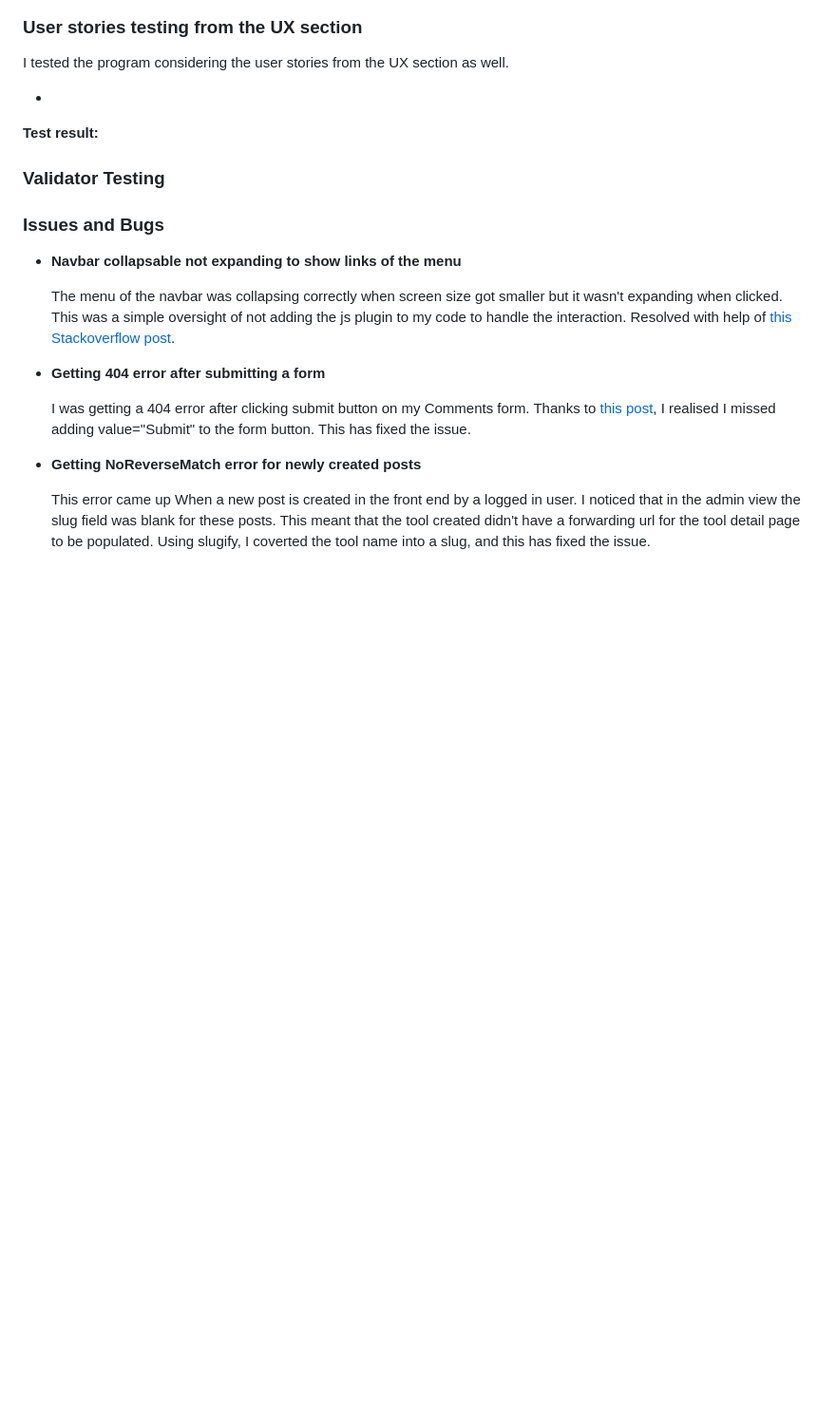
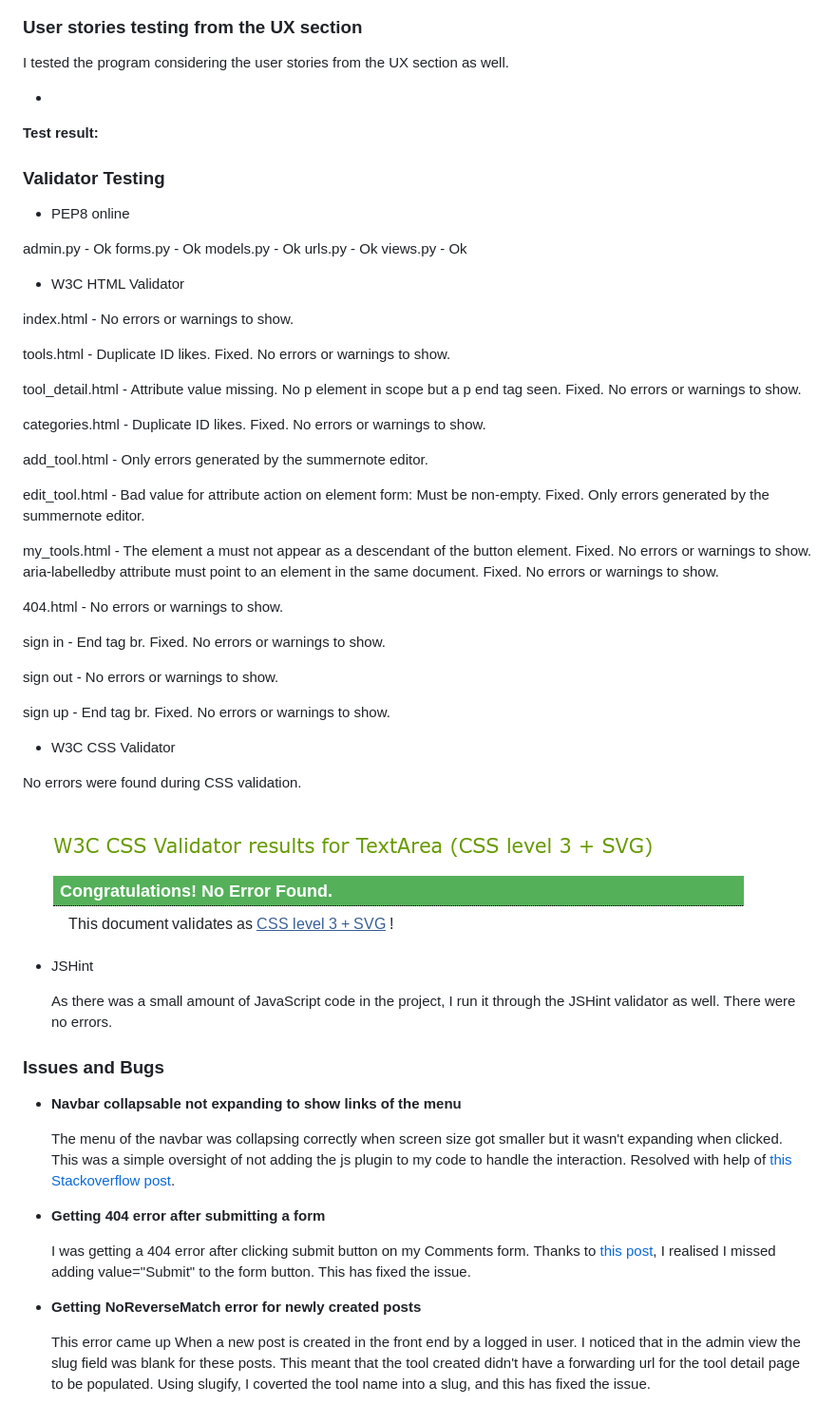
Before and after one commit to renatabiniek/moodbox, a Markdown page: README.md, the part around the change printed below. Shown: that part at 95% size. Rendered like a GitHub page; pictures changed too: docs/testing/css-validator.png (added); blank space fills up the shorter version.

```diff
--- a/README.md
+++ b/README.md
@@ -265,6 +284,50 @@ I tested the program considering the user stories from the UX section as well.
 
 ### Validator Testing
 
+* PEP8 online
+
+admin.py - Ok
+forms.py - Ok
+models.py - Ok
+urls.py - Ok
+views.py - Ok
+
+
+* W3C HTML Validator
+
+index.html - No errors or warnings to show.
+
+tools.html - Duplicate ID likes. Fixed. No errors or warnings to show.
+
+tool_detail.html -  Attribute value missing. No p element in scope but a p end tag seen. Fixed. No errors or warnings to show.
+
+categories.html - Duplicate ID likes. Fixed. No errors or warnings to show.
+
+add_tool.html - Only errors generated by the summernote editor.
+
+edit_tool.html - Bad value for attribute action on element form: Must be non-empty. Fixed. Only errors generated by the summernote editor.
+
+my_tools.html - The element a must not appear as a descendant of the button element. Fixed. No errors or warnings to show. aria-labelledby attribute must point to an element in the same document. Fixed. No errors or warnings to show.
+
+404.html - No errors or warnings to show.
+
+sign in - End tag br. Fixed. No errors or warnings to show.
+
+sign out - No errors or warnings to show.
+
+sign up - End tag br. Fixed. No errors or warnings to show.
+
+
+
+* W3C CSS Validator
+
+No errors were found during CSS validation.
+
+ ![CSS validation image](docs/testing/css-validator.png)
+
+* JSHint
+
+  As there was a small amount of JavaScript code in the project, I run it through the JSHint validator as well. There were no errors.
 
 
 ### Issues and Bugs
```
Also changed, not shown: other parts of README.md (+20 -1 lines), docs/database/database-schema.png, 12 other files.
